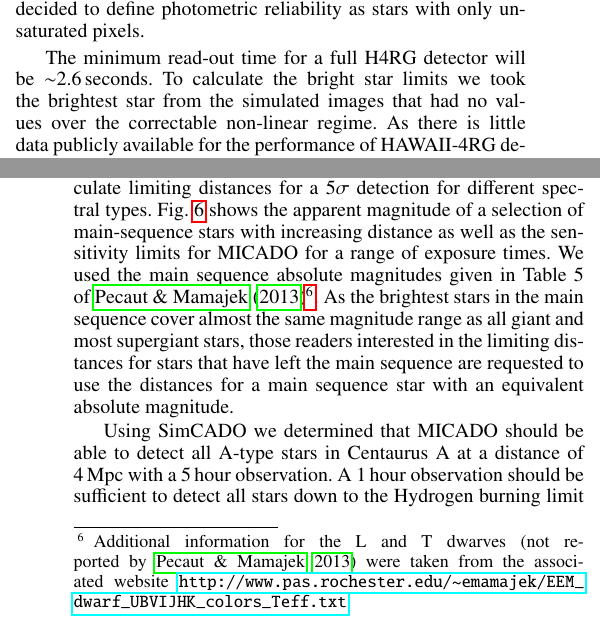
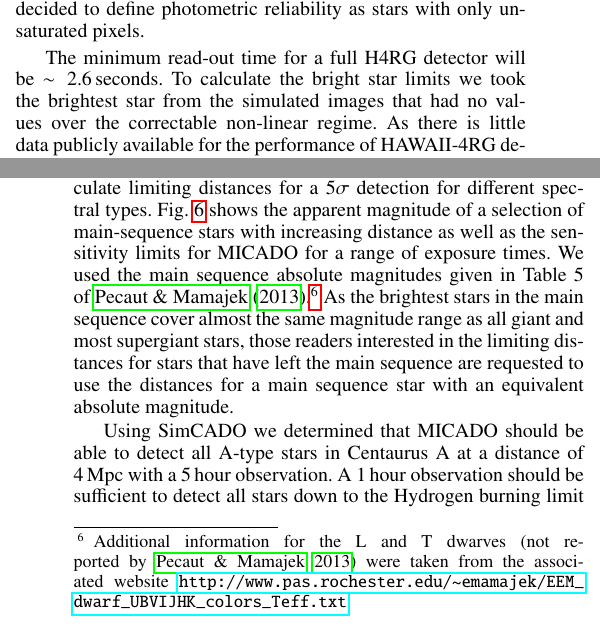
Before and after one commit to astronomyk/SimCADO-paper-I-with-fits, a LaTeX paper (main.tex, which reads 4_Predictions_with_SimCADO.tex): two parts of the columns of pages 7 and 8 of 14, joined at a grey line, cut so that both start at the same text. Compiled offline with pdfLaTeX.

Commit message:
First set of overleaf commits

```diff
--- a/4_Predictions_with_SimCADO.tex
+++ b/4_Predictions_with_SimCADO.tex
@@ -131,7 +131,7 @@ Fig.~\ref{fig:point_source_sensitivities} shows SimCADOs estimate of the full ra
 
 Given the ELT's collecting area of 978\,m$^2$, it is also important to know the saturation limits of the detectors when considering possible observational strategies. Basic aperture photometry is only reliable when the maximum pixel values inside the aperture are within the linear regime of the detectors. Advanced techniques such as PSF fitting will naturally allow this threshold to be extended. However, given the unorthodox shape, the many sharp artefacts, and the dynamic nature of an AO corrected PSF for the ELT, the use of advanced photometric methods will prove challenging. Therefore in order to set conservative limits on the accuracy of photometry for bright sources with MICADO we decided to define photometric reliability as stars with only unsaturated pixels.
 
-The minimum read-out time for a full H4RG detector will be $\sim$2.6\,seconds.
+The minimum read-out time for a full H4RG detector will be $\sim 2.6$\,seconds.
 % MICADO will also offer a fast readout mode for windowed regions of the detector capable of reading out e.g. a $100\times 100$ pixel area at a rate of $200\,\mathrm{Hz}$ ($\mathrm{DIT} \sim 5\,\mathrm{ms}$).
 To calculate the bright star limits we took the brightest star from the simulated images that had no values over the correctable non-linear regime. As there is little data publicly available for the performance of HAWAII-4RG detectors, we assumed their characteristics will be similar to the HAWAII-2RG chips. According to \citet{hawaii2rg}, all detectors in the HAWAII-RG family have a correctable linearity regime (within 5\,\%) of $\sim 10^{5}\,\mathrm{e}^{-}/\mathrm{pixel}$ with a full well depth of $<1.5 \cdot 10^{5}\,\mathrm{e}^{-}\mathrm{pixel}^{-1}$. Table~\ref{tbl:micado_saturation} shows the brightest magnitudes that can be observed in the J, H, Ks and \brgamma filters without any pixels saturating.
 
@@ -144,7 +144,7 @@ It is worth noting that in the standard wide-field imaging mode with an integrat
 
 
 Four of the major science drivers for MICADO rely on determining the properties of stellar populations. Hence we found it prudent to use the sensitivity estimates from SimCADO to calculate limiting distances for a $5\sigma$ detection for different spectral types. Fig.~\ref{fig:MS_distances} shows the apparent magnitude of a selection of main-sequence stars with increasing distance as well as the sensitivity limits for MICADO for a range of exposure times.
-We used the main sequence absolute magnitudes given in Table~5 of \citet{pecaut2013}\footnote{Additional information for the L and T dwarves \citep[not reported by][]{pecaut2013} were taken from the associated website \url{http://www.pas.rochester.edu/~emamajek/EEM_dwarf_UBVIJHK_colors_Teff.txt}}. As the brightest stars in the main sequence cover almost the same magnitude range as all giant and most supergiant stars, those readers interested in the limiting distances for stars that have left the main sequence are requested to use the distances for a main sequence star with an equivalent absolute magnitude.
+We used the main sequence absolute magnitudes given in Table~5 of \citet{pecaut2013}.\footnote{Additional information for the L and T dwarves \citep[not reported by][]{pecaut2013} were taken from the associated website \url{http://www.pas.rochester.edu/~emamajek/EEM_dwarf_UBVIJHK_colors_Teff.txt}} As the brightest stars in the main sequence cover almost the same magnitude range as all giant and most supergiant stars, those readers interested in the limiting distances for stars that have left the main sequence are requested to use the distances for a main sequence star with an equivalent absolute magnitude.
 
 Using SimCADO we determined that MICADO should be able to detect all A-type stars in Centaurus~A at a distance of 4\,Mpc with a 5\,hour observation. A 1\,hour observation should be sufficient to detect all stars down to the Hydrogen burning limit ($M < 0.08 M_{\odot}$) in the Magellanic Clouds ($\sim 50\,\mathrm{kpc}$). However at this distance all stars brighter than B1V will saturate within the shortest exposure time ($\mathrm{DIT} =2.6\,\mathrm{s}$). For more case specific distance limits based on the SimCADO limiting magnitudes, we direct the reader to Fig.~\ref{fig:MS_distances}. The equivalent plot for the Ks filter is included in the Appendix. These distance estimates are based on an ideal case scenario of an isolated star and the current design of the MICADO optical train. Therefore Fig.~\ref{fig:MS_distances} should be understood as illustrating upper limits for the distance estimates. For example, we have also assumed no extinction along the line of sight. Nor have we taken into account the increased background levels in crowded field. Both effects will undoubtedly reduce the distance estimated by varying amounts. To what degree the level of crowding affects these distance estimates will be the focus of a companion paper.
 
```
Also changed, not shown: 0_Abstract.tex (+1 -1 lines), 3_HAWKI_with_SimCADO.tex (+1 -1 lines).
